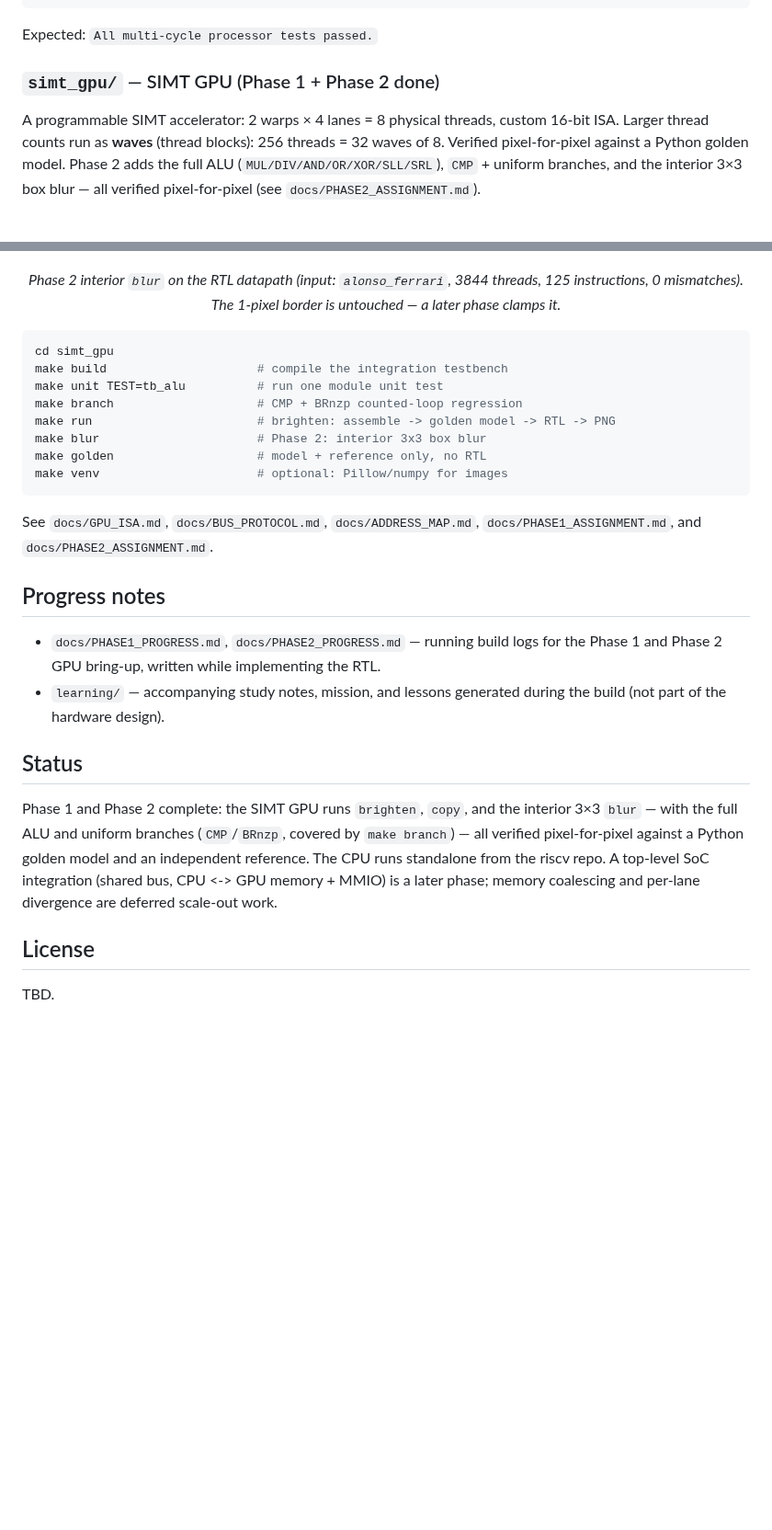
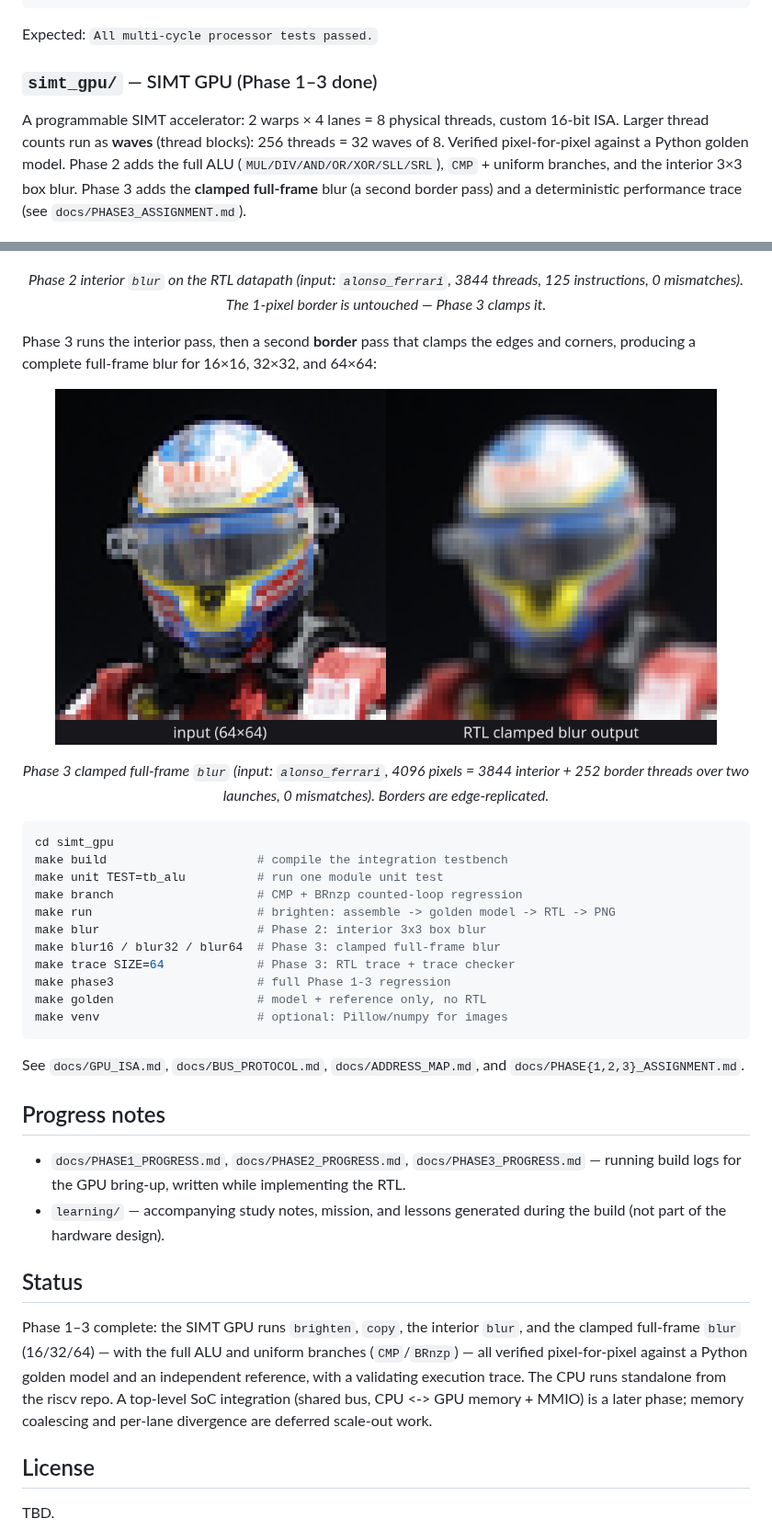
Before and after one commit to ramselvaraj/RAPTOR-SoC, a Markdown page: README.md, 2 parts joined by grey strips. Shown at 92% size. GitHub-like rendering; pictures changed too: docs/assets/simt_gpu_full_blur_ferrari.png (added); blank space fills up the shorter version.

````diff
--- a/README.md
+++ b/README.md
@@ -51,14 +51,15 @@ verilator --binary --timing --top-module tb_riscv_mc \
 
 Expected: `All multi-cycle processor tests passed.`
 
-### `simt_gpu/` — SIMT GPU (Phase 1 + Phase 2 done)
+### `simt_gpu/` — SIMT GPU (Phase 1–3 done)
 
 A programmable SIMT accelerator: 2 warps × 4 lanes = 8 physical threads,
 custom 16-bit ISA. Larger thread counts run as **waves** (thread blocks): 256
 threads = 32 waves of 8. Verified pixel-for-pixel against a Python golden model.
 Phase 2 adds the full ALU (`MUL/DIV/AND/OR/XOR/SLL/SRL`), `CMP` + uniform
-branches, and the interior 3×3 box blur — all verified pixel-for-pixel (see
-`docs/PHASE2_ASSIGNMENT.md`).
+branches, and the interior 3×3 box blur. Phase 3 adds the **clamped full-frame**
+blur (a second border pass) and a deterministic performance trace (see
+`docs/PHASE3_ASSIGNMENT.md`).
 
 <p align="center">
   <img src="docs/assets/simt_gpu_brighten_aston.png" alt="RTL brighten kernel: input (left) vs output (right)" width="720">
@@ -80,8 +81,20 @@ reference:
 
 <p align="center"><em>Phase 2 interior <code>blur</code> on the RTL datapath
 (input: <code>alonso_ferrari</code>, 3844 threads, 125 instructions,
-0 mismatches). The 1-pixel border is untouched — a later phase clamps
+0 mismatches). The 1-pixel border is untouched — Phase 3 clamps
 it.</em></p>
+
+Phase 3 runs the interior pass, then a second **border** pass that clamps the
+edges and corners, producing a complete full-frame blur for 16×16, 32×32, and
+64×64:
+
+<p align="center">
+  <img src="docs/assets/simt_gpu_full_blur_ferrari.png" alt="Clamped full-frame 3x3 blur: input (left) vs RTL output (right)" width="720">
+</p>
+
+<p align="center"><em>Phase 3 clamped full-frame <code>blur</code>
+(input: <code>alonso_ferrari</code>, 4096 pixels = 3844 interior + 252 border
+threads over two launches, 0 mismatches). Borders are edge-replicated.</em></p>
 
 
 
@@ -92,28 +105,32 @@ make unit TEST=tb_alu          # run one module unit test
 make branch                    # CMP + BRnzp counted-loop regression
 make run                       # brighten: assemble -> golden model -> RTL -> PNG
 make blur                      # Phase 2: interior 3x3 box blur
+make blur16 / blur32 / blur64  # Phase 3: clamped full-frame blur
+make trace SIZE=64             # Phase 3: RTL trace + trace checker
+make phase3                    # full Phase 1-3 regression
 make golden                    # model + reference only, no RTL
 make venv                      # optional: Pillow/numpy for images
 ```
 
-See `docs/GPU_ISA.md`, `docs/BUS_PROTOCOL.md`, `docs/ADDRESS_MAP.md`,
-`docs/PHASE1_ASSIGNMENT.md`, and `docs/PHASE2_ASSIGNMENT.md`.
+See `docs/GPU_ISA.md`, `docs/BUS_PROTOCOL.md`, `docs/ADDRESS_MAP.md`, and
+`docs/PHASE{1,2,3}_ASSIGNMENT.md`.
 
 ## Progress notes
 
-- `docs/PHASE1_PROGRESS.md`, `docs/PHASE2_PROGRESS.md` — running build logs for
-  the Phase 1 and Phase 2 GPU bring-up, written while implementing the RTL.
+- `docs/PHASE1_PROGRESS.md`, `docs/PHASE2_PROGRESS.md`, `docs/PHASE3_PROGRESS.md`
+  — running build logs for the GPU bring-up, written while implementing the RTL.
 - `learning/` — accompanying study notes, mission, and lessons generated during
   the build (not part of the hardware design).
 
 ## Status
 
-Phase 1 and Phase 2 complete: the SIMT GPU runs `brighten`, `copy`, and the
-interior 3×3 `blur` — with the full ALU and uniform branches (`CMP`/`BRnzp`,
-covered by `make branch`) — all verified pixel-for-pixel against a Python golden
-model and an independent reference. The CPU runs standalone from the riscv repo.
-A top-level SoC integration (shared bus, CPU <-> GPU memory + MMIO) is a later
-phase; memory coalescing and per-lane divergence are deferred scale-out work.
+Phase 1–3 complete: the SIMT GPU runs `brighten`, `copy`, the interior `blur`,
+and the clamped full-frame `blur` (16/32/64) — with the full ALU and uniform
+branches (`CMP`/`BRnzp`) — all verified pixel-for-pixel against a Python golden
+model and an independent reference, with a validating execution trace. The CPU
+runs standalone from the riscv repo. A top-level SoC integration (shared bus,
+CPU <-> GPU memory + MMIO) is a later phase; memory coalescing and per-lane
+divergence are deferred scale-out work.
 
 ## License
 
````
Also changed, not shown: docs/PHASE3_ASSIGNMENT.md (added, +335 -0 lines), docs/PHASE3_PROGRESS.md (added, +86 -0 lines), 8 other files.
